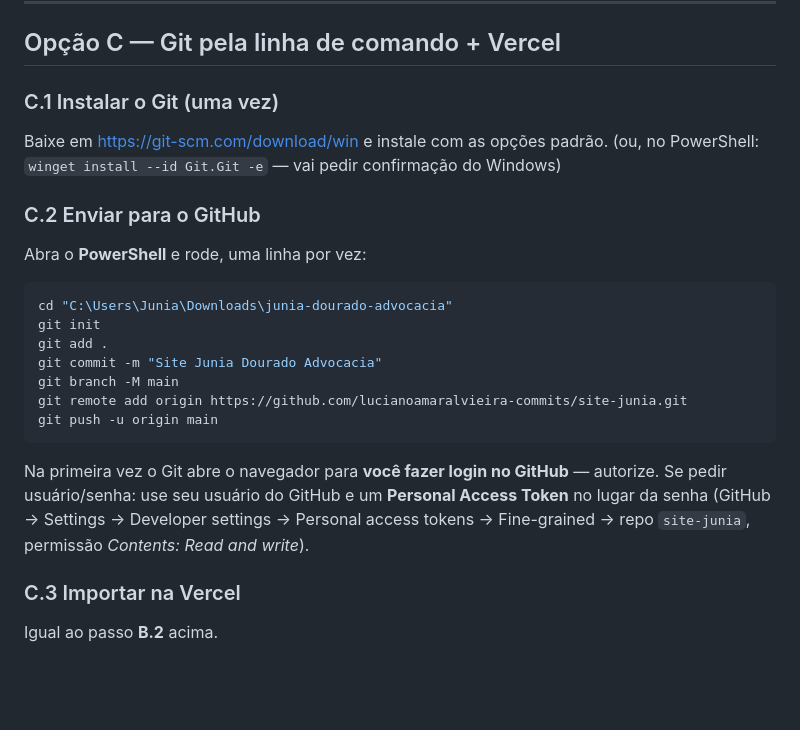
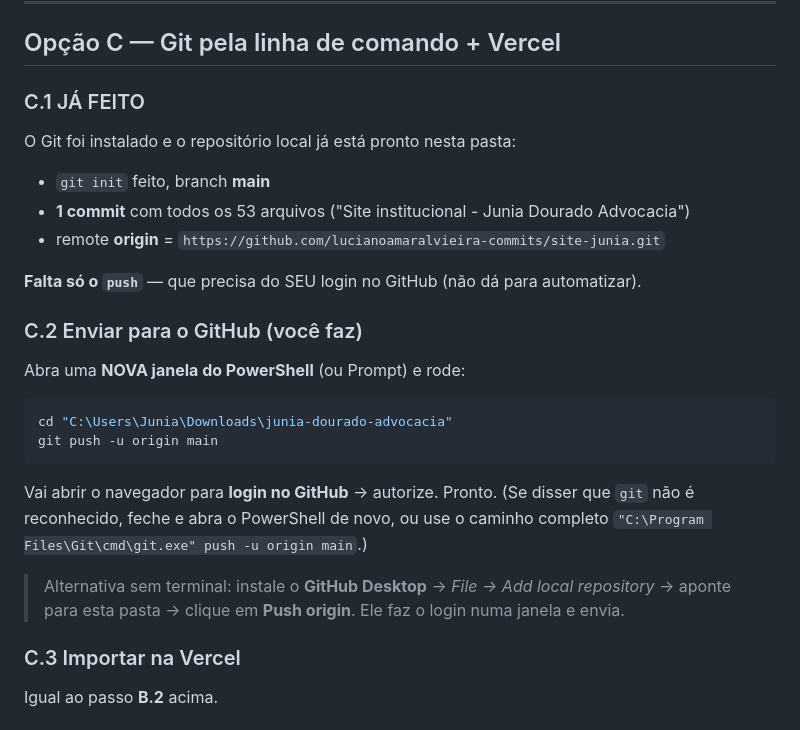
Before and after one commit to lucianoamaralvieira-commits/site-junia, a Markdown page: PUBLICAR.md, the part around the change. GitHub-like rendering; blank space fills up the shorter version.

Commit message:
docs: atualiza guia de publicacao

````diff
--- a/PUBLICAR.md
+++ b/PUBLICAR.md
@@ -47,26 +47,26 @@ Site 100% estático (HTML/CSS/JS, sem build). Dá para publicar de 3 jeitos.
 
 ## Opção C — Git pela linha de comando + Vercel
 
-### C.1 Instalar o Git (uma vez)
-Baixe em <https://git-scm.com/download/win> e instale com as opções padrão.
-(ou, no PowerShell:  `winget install --id Git.Git -e`  — vai pedir confirmação do Windows)
+### C.1 JÁ FEITO
+O Git foi instalado e o repositório local já está pronto nesta pasta:
+- `git init` feito, branch **main**
+- **1 commit** com todos os 53 arquivos ("Site institucional - Junia Dourado Advocacia")
+- remote **origin** = `https://github.com/lucianoamaralvieira-commits/site-junia.git`
 
-### C.2 Enviar para o GitHub
-Abra o **PowerShell** e rode, uma linha por vez:
+**Falta só o `push`** — que precisa do SEU login no GitHub (não dá para automatizar).
+
+### C.2 Enviar para o GitHub (você faz)
+Abra uma **NOVA janela do PowerShell** (ou Prompt) e rode:
 
 ```powershell
 cd "C:\Users\Junia\Downloads\junia-dourado-advocacia"
-git init
-git add .
-git commit -m "Site Junia Dourado Advocacia"
-git branch -M main
-git remote add origin https://github.com/lucianoamaralvieira-commits/site-junia.git
 git push -u origin main
 ```
 
-Na primeira vez o Git abre o navegador para **você fazer login no GitHub** — autorize.
-Se pedir usuário/senha: use seu usuário do GitHub e um **Personal Access Token** no lugar da senha
-(GitHub → Settings → Developer settings → Personal access tokens → Fine-grained → repo `site-junia`, permissão *Contents: Read and write*).
+Vai abrir o navegador para **login no GitHub** → autorize. Pronto.
+(Se disser que `git` não é reconhecido, feche e abra o PowerShell de novo, ou use o caminho completo `"C:\Program Files\Git\cmd\git.exe" push -u origin main`.)
+
+> Alternativa sem terminal: instale o **GitHub Desktop** → *File → Add local repository* → aponte para esta pasta → clique em **Push origin**. Ele faz o login numa janela e envia.
 
 ### C.3 Importar na Vercel
 Igual ao passo **B.2** acima.
````
